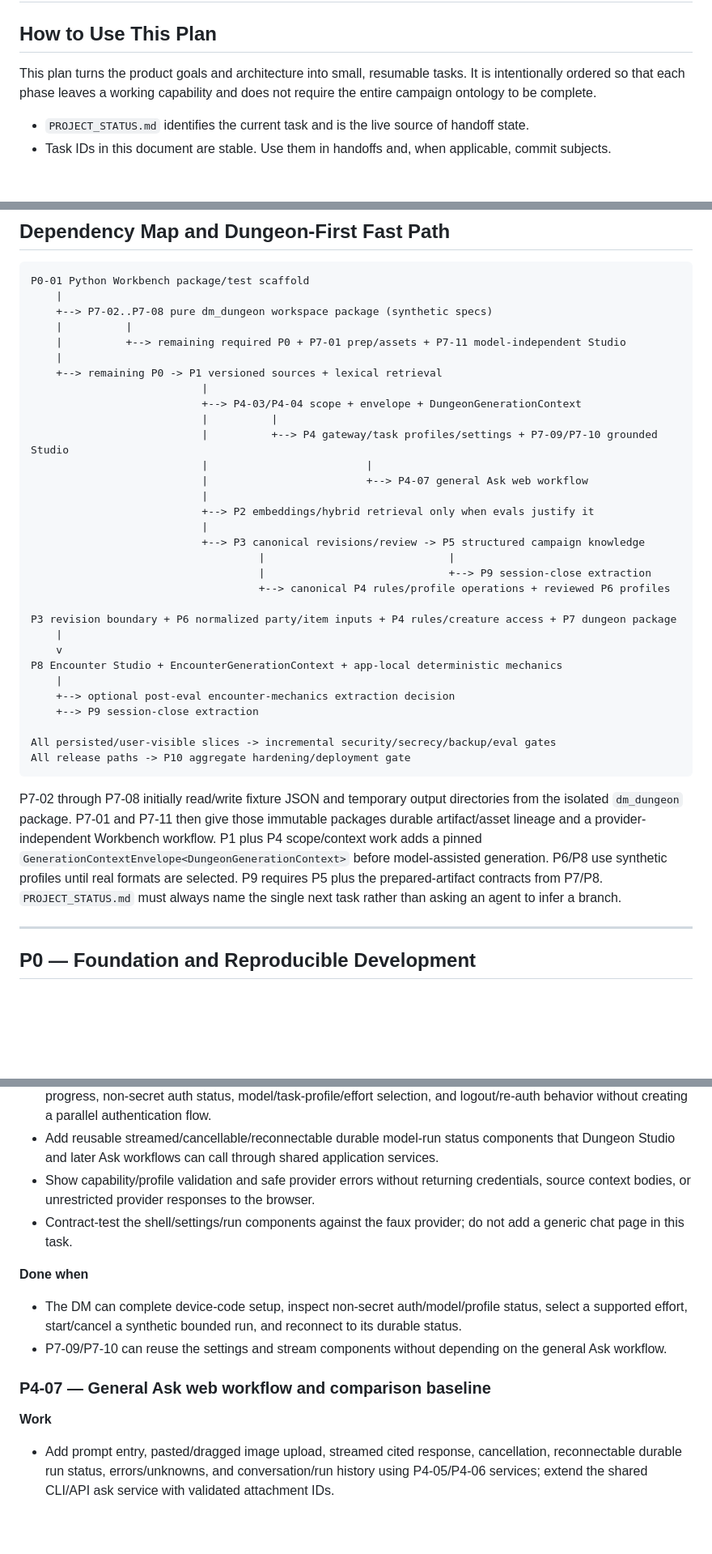
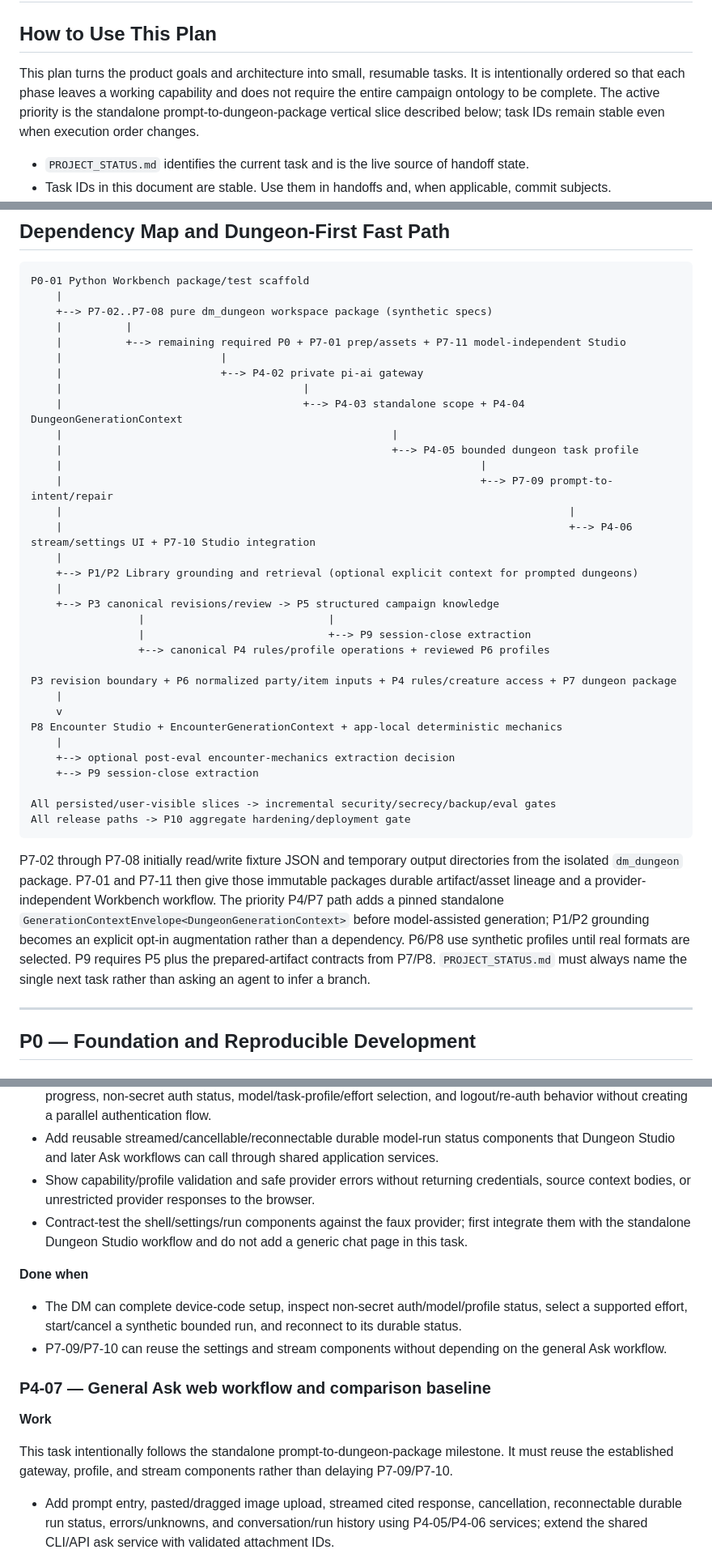
Before and after one commit to figadore/dm-workbench, a Markdown page: dm-assistant-implementation-plan.md, 3 parts joined by grey strips. Shown at 81% size. GitHub-like rendering; blank space fills up the shorter version.

````diff
--- a/dm-assistant-implementation-plan.md
+++ b/dm-assistant-implementation-plan.md
@@ -2,7 +2,7 @@
 
 ## How to Use This Plan
 
-This plan turns the product goals and architecture into small, resumable tasks. It is intentionally ordered so that each phase leaves a working capability and does not require the entire campaign ontology to be complete.
+This plan turns the product goals and architecture into small, resumable tasks. It is intentionally ordered so that each phase leaves a working capability and does not require the entire campaign ontology to be complete. The active priority is the standalone prompt-to-dungeon-package vertical slice described below; task IDs remain stable even when execution order changes.
 
 - `PROJECT_STATUS.md` identifies the current task and is the live source of handoff state.
 - Task IDs in this document are stable. Use them in handoffs and, when applicable, commit subjects.
@@ -167,21 +183,23 @@ P0-01 Python Workbench package/test scaffold
     +--> P7-02..P7-08 pure dm_dungeon workspace package (synthetic specs)
     |          |
     |          +--> remaining required P0 + P7-01 prep/assets + P7-11 model-independent Studio
+    |                         |
+    |                         +--> P4-02 private pi-ai gateway
+    |                                      |
+    |                                      +--> P4-03 standalone scope + P4-04 DungeonGenerationContext
+    |                                                    |
+    |                                                    +--> P4-05 bounded dungeon task profile
+    |                                                                  |
+    |                                                                  +--> P7-09 prompt-to-intent/repair
+    |                                                                                |
+    |                                                                                +--> P4-06 stream/settings UI + P7-10 Studio integration
     |
-    +--> remaining P0 -> P1 versioned sources + lexical retrieval
-                           |
-                           +--> P4-03/P4-04 scope + envelope + DungeonGenerationContext
-                           |          |
-                           |          +--> P4 gateway/task profiles/settings + P7-09/P7-10 grounded Studio
-                           |                         |
-                           |                         +--> P4-07 general Ask web workflow
-                           |
-                           +--> P2 embeddings/hybrid retrieval only when evals justify it
-                           |
-                           +--> P3 canonical revisions/review -> P5 structured campaign knowledge
-                                    |                             |
-                                    |                             +--> P9 session-close extraction
-                                    +--> canonical P4 rules/profile operations + reviewed P6 profiles
+    +--> P1/P2 Library grounding and retrieval (optional explicit context for prompted dungeons)
+    |
+    +--> P3 canonical revisions/review -> P5 structured campaign knowledge
+                 |                             |
+                 |                             +--> P9 session-close extraction
+                 +--> canonical P4 rules/profile operations + reviewed P6 profiles
 
 P3 revision boundary + P6 normalized party/item inputs + P4 rules/creature access + P7 dungeon package
     |
@@ -195,7 +213,7 @@ All persisted/user-visible slices -> incremental security/secrecy/backup/eval ga
 All release paths -> P10 aggregate hardening/deployment gate
 ```
 
-P7-02 through P7-08 initially read/write fixture JSON and temporary output directories from the isolated `dm_dungeon` package. P7-01 and P7-11 then give those immutable packages durable artifact/asset lineage and a provider-independent Workbench workflow. P1 plus P4 scope/context work adds a pinned `GenerationContextEnvelope<DungeonGenerationContext>` before model-assisted generation. P6/P8 use synthetic profiles until real formats are selected. P9 requires P5 plus the prepared-artifact contracts from P7/P8. `PROJECT_STATUS.md` must always name the single next task rather than asking an agent to infer a branch.
+P7-02 through P7-08 initially read/write fixture JSON and temporary output directories from the isolated `dm_dungeon` package. P7-01 and P7-11 then give those immutable packages durable artifact/asset lineage and a provider-independent Workbench workflow. The priority P4/P7 path adds a pinned standalone `GenerationContextEnvelope<DungeonGenerationContext>` before model-assisted generation; P1/P2 grounding becomes an explicit opt-in augmentation rather than a dependency. P6/P8 use synthetic profiles until real formats are selected. P9 requires P5 plus the prepared-artifact contracts from P7/P8. `PROJECT_STATUS.md` must always name the single next task rather than asking an agent to infer a branch.
 
 ---
 
@@ -658,7 +679,7 @@ Real copyrighted rule/bestiary text stays outside Git; use synthetic mechanics a
 - Reuse the P7-11 single-DM Workbench login/session shell; add model-provider settings, OAuth device-code progress, non-secret auth status, model/task-profile/effort selection, and logout/re-auth behavior without creating a parallel authentication flow.
 - Add reusable streamed/cancellable/reconnectable durable model-run status components that Dungeon Studio and later Ask workflows can call through shared application services.
 - Show capability/profile validation and safe provider errors without returning credentials, source context bodies, or unrestricted provider responses to the browser.
-- Contract-test the shell/settings/run components against the faux provider; do not add a generic chat page in this task.
+- Contract-test the shell/settings/run components against the faux provider; first integrate them with the standalone Dungeon Studio workflow and do not add a generic chat page in this task.
 
 **Done when**
 
@@ -668,6 +689,8 @@ Real copyrighted rule/bestiary text stays outside Git; use synthetic mechanics a
 ### P4-07 — General Ask web workflow and comparison baseline
 
 **Work**
+
+This task intentionally follows the standalone prompt-to-dungeon-package milestone. It must reuse the established gateway, profile, and stream components rather than delaying P7-09/P7-10.
 
 - Add prompt entry, pasted/dragged image upload, streamed cited response, cancellation, reconnectable durable run status, errors/unknowns, and conversation/run history using P4-05/P4-06 services; extend the shared CLI/API ask service with validated attachment IDs.
 - Reuse the platform-owned content-addressed `AssetStore` introduced with P7-01; add input-attachment ownership, MIME/size/retention policy, and opaque-ID metadata without creating a second blob store.
````
Also changed, not shown: other parts of dm-assistant-implementation-plan.md (+32 -11 lines), PROJECT_STATUS.md (+13 -13 lines).
